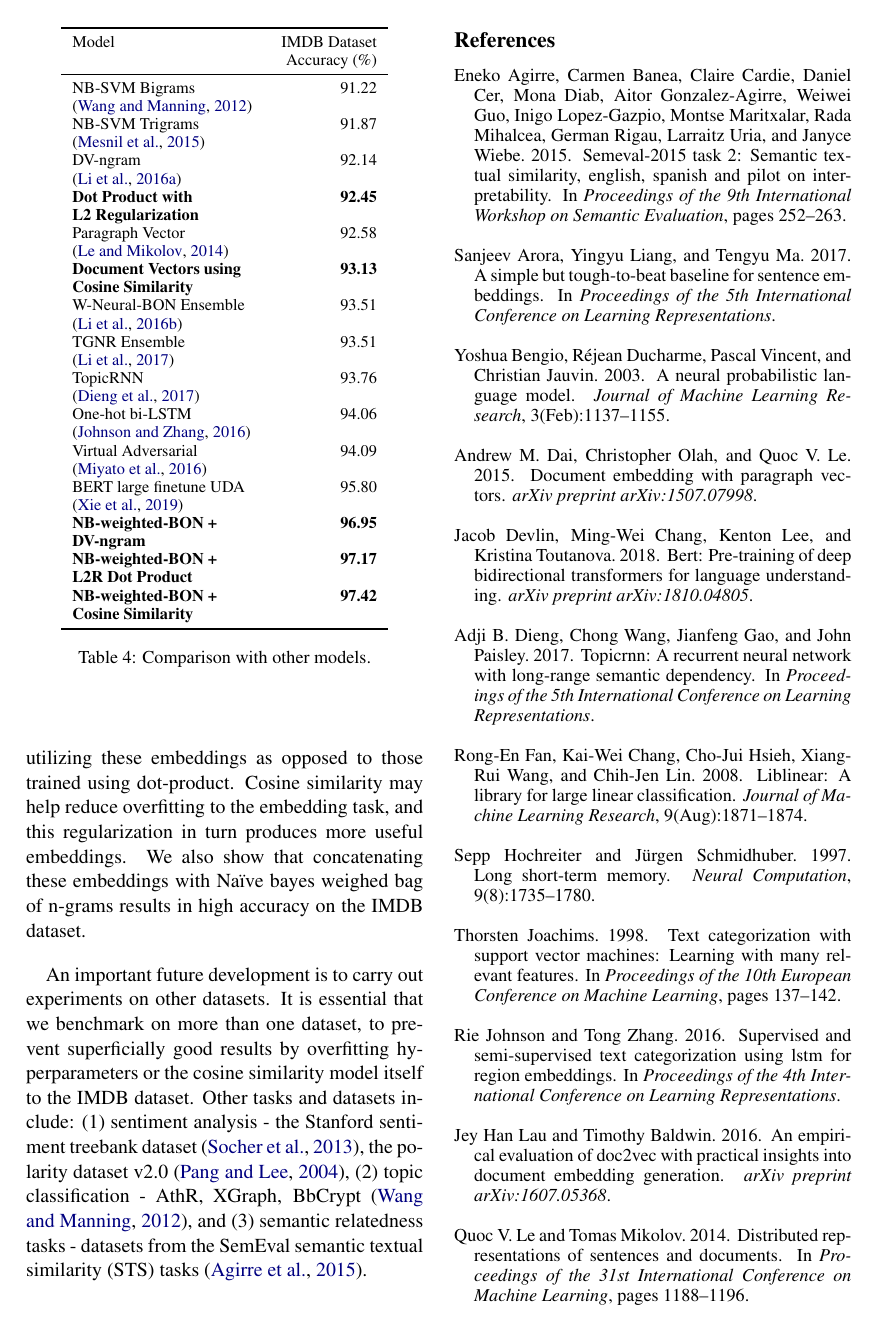
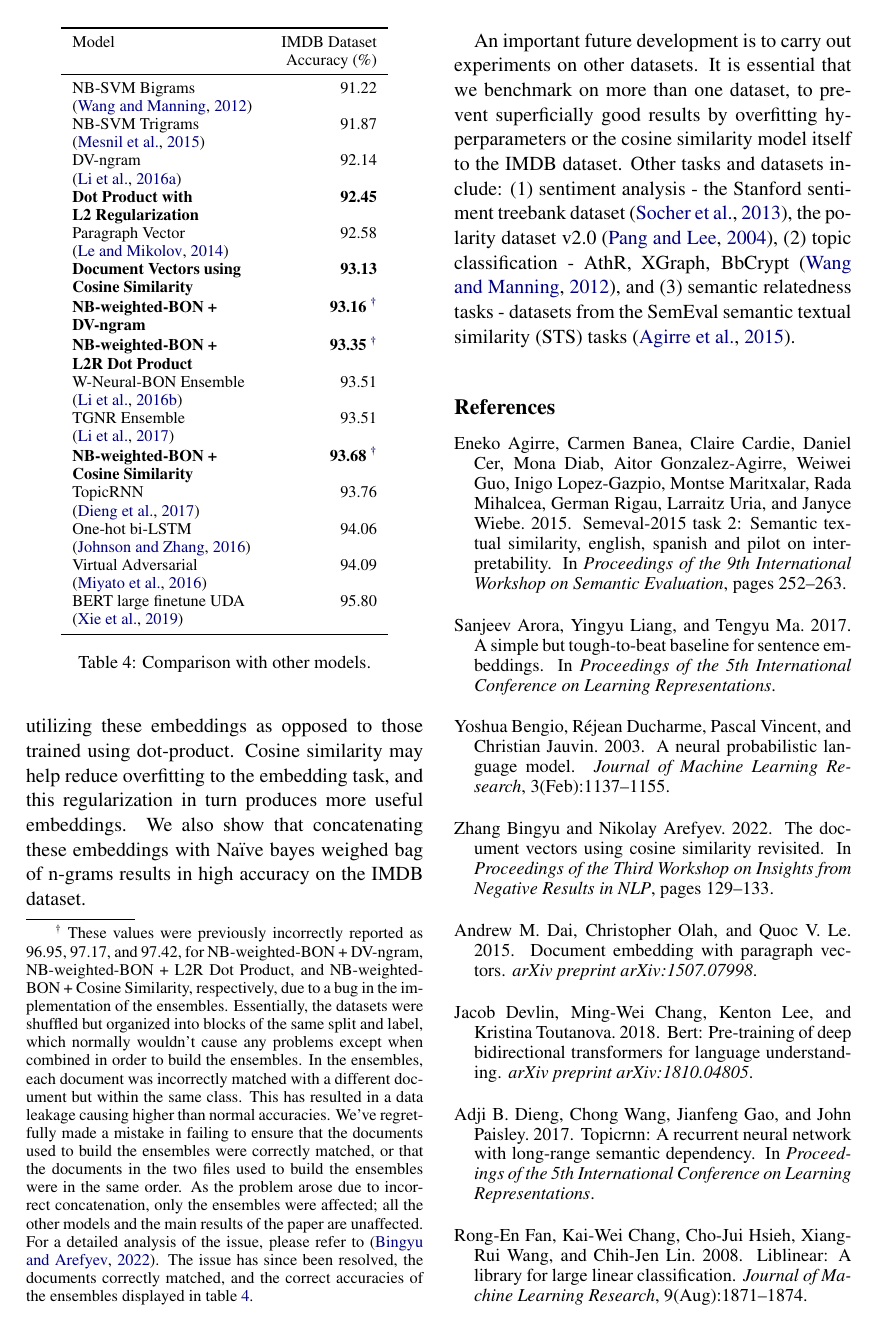
Before and after one commit to tanthongtan/dv-cosine-paper, a LaTeX paper (acl2019.tex): page 6 of 8. Compiled offline with pdfLaTeX.

Commit message:
revision after bug fix

```diff
--- a/acl2019.tex
+++ b/acl2019.tex
@@ -22,6 +22,7 @@
 \usepackage{booktabs}
 \usepackage{mathtools}
 \usepackage[export]{adjustbox}
+\usepackage[symbol]{footmisc}
 
 \aclfinalcopy % Uncomment this line for the final submission
 \def\aclpaperid{197} %  Enter the acl Paper ID here
@@ -321,10 +322,16 @@ state of the arts and other published results.
 		\cite{le2014} & \\
 		\bf{Document Vectors using} & \bf{93.13} \\
 		\bf{Cosine Similarity} & \\
+		\bf{NB-weighted-BON +} & \bf{93.16} \textsuperscript{\ref{footnote-label}} \\
+		\bf{DV-ngram} & \\
+		\bf{NB-weighted-BON +} & \bf{93.35} \textsuperscript{\ref{footnote-label}} \\
+		\bf{L2R Dot Product} & \\
 		W-Neural-BON Ensemble & 93.51 \\
 		\cite{li2016b} & \\
 		TGNR Ensemble & 93.51 \\
 		\cite{li2017} & \\
+		\bf{NB-weighted-BON +} & \bf{93.68} \textsuperscript{\ref{footnote-label}} \\
+		\bf{Cosine Similarity} & \\
 		TopicRNN & 93.76 \\
 		\cite{dieng2017} & \\
 		One-hot bi-LSTM & 94.06 \\
@@ -333,12 +340,6 @@ state of the arts and other published results.
 		\cite{miyato2016} & \\
 		BERT large finetune UDA & 95.80\\
 		\cite{xie2019} & \\
-		\bf{NB-weighted-BON +} & \bf{96.95} \\
-		\bf{DV-ngram} & \\
-		\bf{NB-weighted-BON +} & \bf{97.17} \\
-		\bf{L2R Dot Product} & \\
-		\bf{NB-weighted-BON +} & \bf{97.42} \\
-		\bf{Cosine Similarity} & \\
 		\bottomrule
 	\end{tabular}
 	\caption{Comparison with other models.}
@@ -347,7 +348,12 @@ state of the arts and other published results.
 
 \section{Conclusion and Future Work}
 
+
+
 Our proposed model trains document embeddings using cosine similarity as the similarity measure and we show that sentiment classification performance on the IMDB dataset is improved when utilizing these embeddings as opposed to those trained using dot-product. Cosine similarity may help reduce overfitting to the embedding task, and this regularization in turn produces more useful embeddings. We also show that concatenating these embeddings with Naïve bayes weighed bag of n-grams results in high accuracy on the IMDB dataset.
+
+\footnotetext[2]{ \label{footnote-label} These values were previously incorrectly reported as 96.95, 97.17, and 97.42, for NB-weighted-BON + DV-ngram, NB-weighted-BON + L2R Dot Product, and NB-weighted-BON + Cosine Similarity, respectively, due to a bug in the implementation of the ensembles. Essentially, the datasets were shuffled but organized into blocks of the same split and label, which normally wouldn’t cause any problems except when combined in order to build the ensembles. In the ensembles, each document was incorrectly matched with a different document but within the same class. This has resulted in a data leakage causing higher than normal accuracies. We’ve regretfully made a mistake in failing to ensure that the documents used to build the ensembles were correctly matched, or that the documents in the two files used to build the ensembles were in the same order. As the problem arose due to incorrect concatenation, only the ensembles were affected; all the other models and the main results of the paper are unaffected. For a detailed analysis of the issue, please refer to \cite{bingyu2022}.
+The issue has since been resolved, the documents correctly matched, and the correct accuracies of the ensembles displayed in table \ref{mc}.}
 
  An important future development is to carry out experiments on other datasets. It is essential that we benchmark on more than one dataset, to prevent superficially good results by overfitting hyperparameters or the cosine similarity model itself to  the IMDB dataset.
 Other tasks and datasets include: (1) sentiment analysis - the Stanford sentiment treebank dataset \cite{socher2013}, the polarity dataset v2.0 \cite{pang2004}, (2) topic classification -  AthR, XGraph, BbCrypt \cite{wang2012}, and (3) semantic relatedness tasks - datasets from the SemEval semantic textual similarity (STS) tasks \cite{agirre2015}.
```
Also changed, not shown: acl2019.bib (+9 -0 lines), acl2019.pdf (added), acl2019.tex (4 more changed lines), 2 other files.
